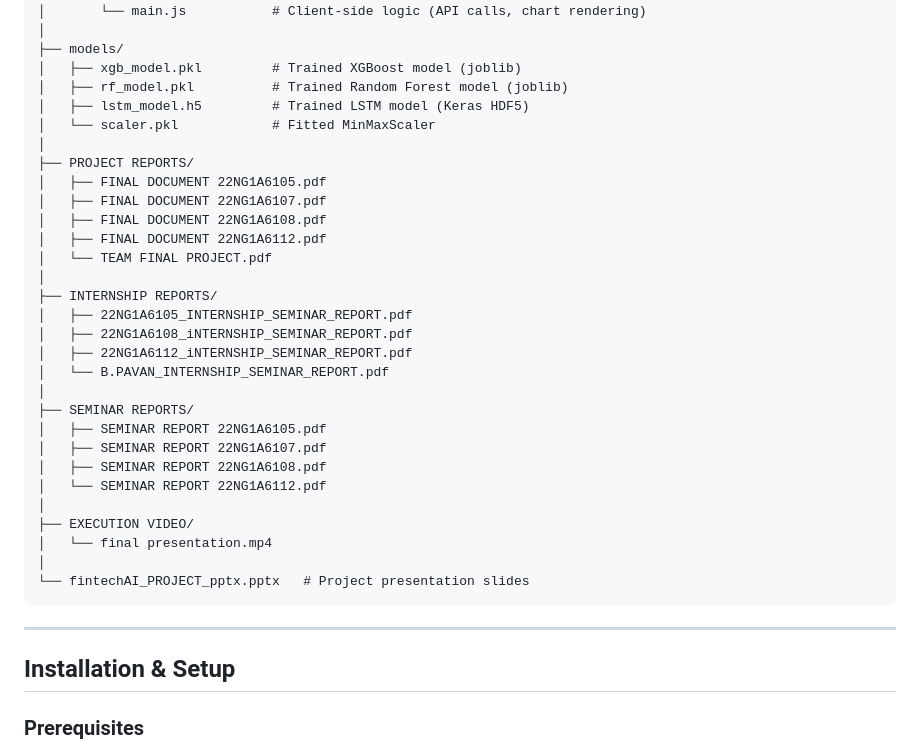
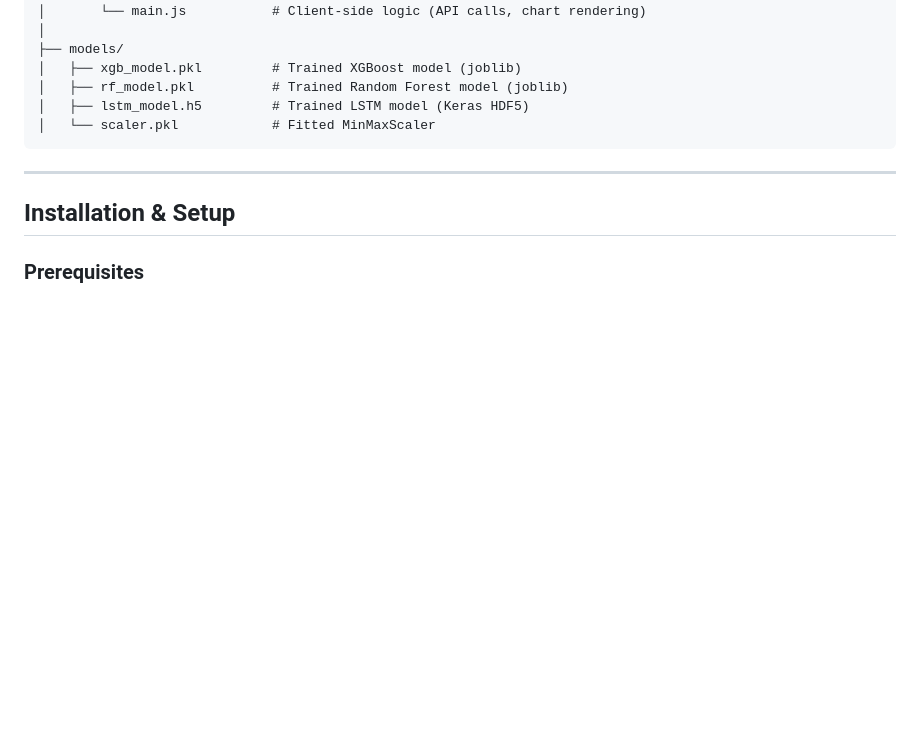
Before and after one commit to DevSiddh/yagnesh, a Markdown page: README.md, the part around the change. Rendered like a GitHub page; blank space fills up the shorter version.

Commit message:
Remove reports/video/PPT references from README project structure
Project reports, internship reports, seminar reports, execution video, and presentation PPT are internal team documents not included in the public repository.

Co-authored-by: CommandCodeBot <noreply@commandcode.ai>

````diff
--- a/README.md
+++ b/README.md
@@ -262,30 +262,6 @@ PROJECT CODE/
 │   ├── rf_model.pkl          # Trained Random Forest model (joblib)
 │   ├── lstm_model.h5         # Trained LSTM model (Keras HDF5)
 │   └── scaler.pkl            # Fitted MinMaxScaler
-│
-├── PROJECT REPORTS/
-│   ├── FINAL DOCUMENT 22NG1A6105.pdf
-│   ├── FINAL DOCUMENT 22NG1A6107.pdf
-│   ├── FINAL DOCUMENT 22NG1A6108.pdf
-│   ├── FINAL DOCUMENT 22NG1A6112.pdf
-│   └── TEAM FINAL PROJECT.pdf
-│
-├── INTERNSHIP REPORTS/
-│   ├── 22NG1A6105_INTERNSHIP_SEMINAR_REPORT.pdf
-│   ├── 22NG1A6108_iNTERNSHIP_SEMINAR_REPORT.pdf
-│   ├── 22NG1A6112_iNTERNSHIP_SEMINAR_REPORT.pdf
-│   └── B.PAVAN_INTERNSHIP_SEMINAR_REPORT.pdf
-│
-├── SEMINAR REPORTS/
-│   ├── SEMINAR REPORT 22NG1A6105.pdf
-│   ├── SEMINAR REPORT 22NG1A6107.pdf
-│   ├── SEMINAR REPORT 22NG1A6108.pdf
-│   └── SEMINAR REPORT 22NG1A6112.pdf
-│
-├── EXECUTION VIDEO/
-│   └── final presentation.mp4
-│
-└── fintechAI_PROJECT_pptx.pptx   # Project presentation slides
 ```
 
 ---
````
